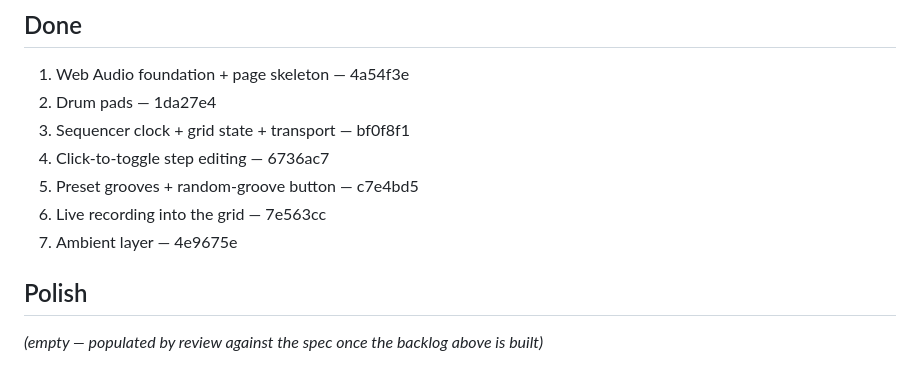
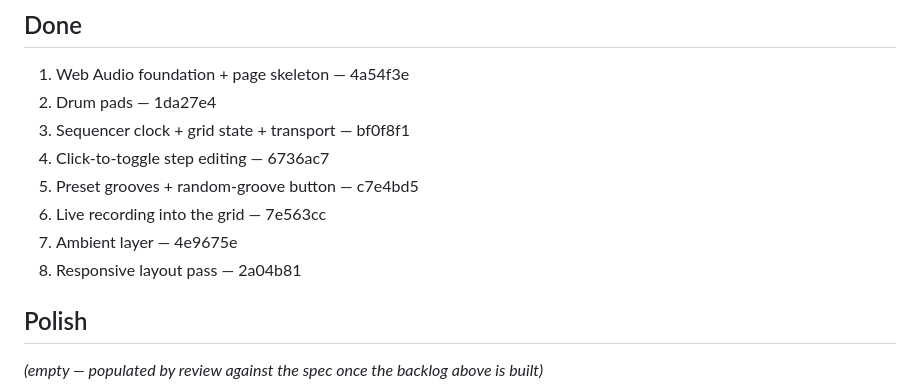
Before and after one commit to comp4020-agentic-coding-studio/comp4020-crit4-mattxreynolds, a Markdown page: TASKS.md, the part around the change. Rendered like a GitHub page.

Commit message:
tasks: mark task 8 done

```diff
--- a/TASKS.md
+++ b/TASKS.md
@@ -74,6 +74,7 @@ _(empty)_
 5. Preset grooves + random-groove button — c7e4bd5
 6. Live recording into the grid — 7e563cc
 7. Ambient layer — 4e9675e
+8. Responsive layout pass — 2a04b81
 
 ## Polish
 
```
